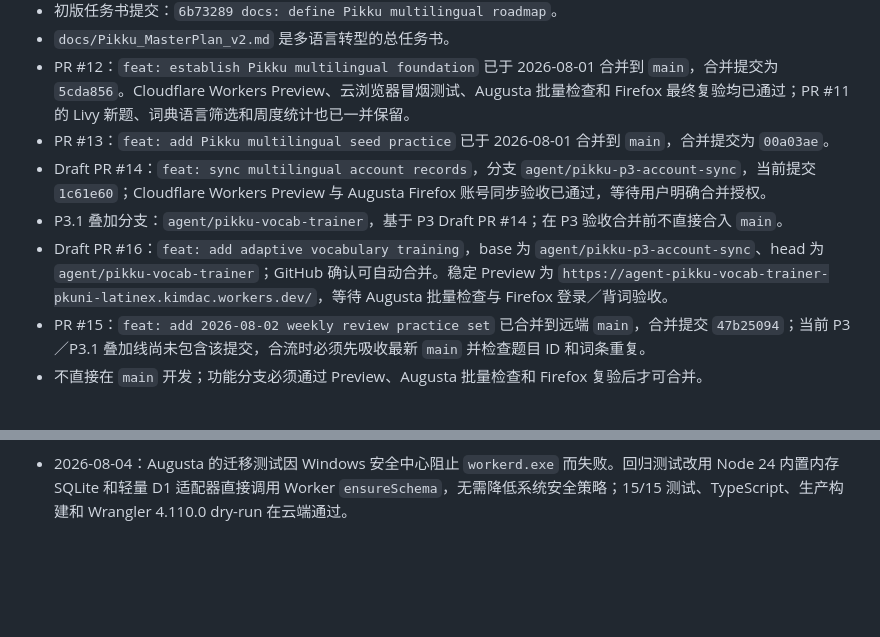
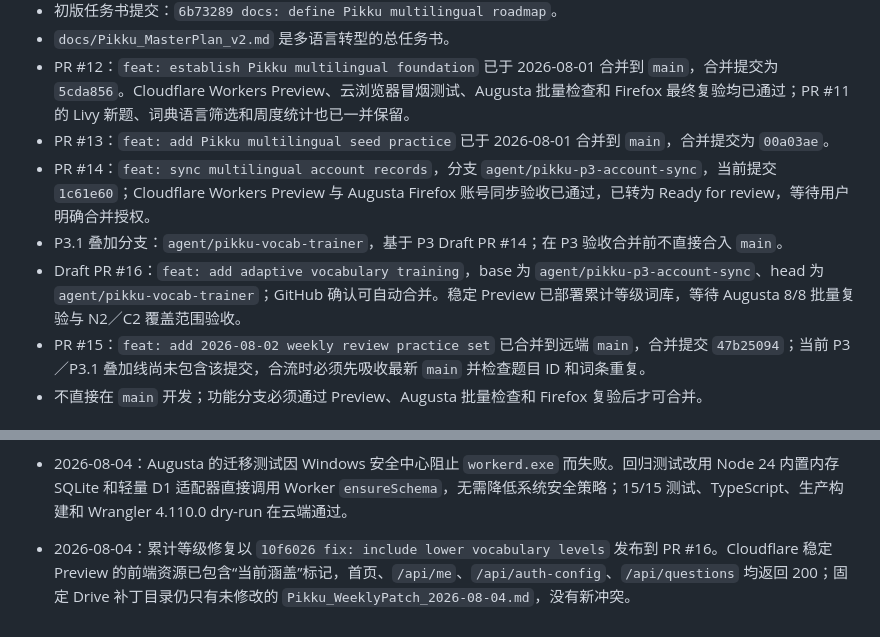
Before and after one commit to Etymodes/PKUni_Latinex, a Markdown page: Pikku_MEMORY.md, 2 parts joined by grey strips. Rendered like a GitHub page; blank space fills up the shorter version.

Commit message:
docs: record cumulative vocabulary preview

```diff
--- a/Pikku_MEMORY.md
+++ b/Pikku_MEMORY.md
@@ -97,9 +97,9 @@
 - `docs/Pikku_MasterPlan_v2.md` 是多语言转型的总任务书。
 - PR #12：`feat: establish Pikku multilingual foundation` 已于 2026-08-01 合并到 `main`，合并提交为 `5cda856`。Cloudflare Workers Preview、云浏览器冒烟测试、Augusta 批量检查和 Firefox 最终复验均已通过；PR #11 的 Livy 新题、词典语言筛选和周度统计也已一并保留。
 - PR #13：`feat: add Pikku multilingual seed practice` 已于 2026-08-01 合并到 `main`，合并提交为 `00a03ae`。
-- Draft PR #14：`feat: sync multilingual account records`，分支 `agent/pikku-p3-account-sync`，当前提交 `1c61e60`；Cloudflare Workers Preview 与 Augusta Firefox 账号同步验收已通过，等待用户明确合并授权。
+- PR #14：`feat: sync multilingual account records`，分支 `agent/pikku-p3-account-sync`，当前提交 `1c61e60`；Cloudflare Workers Preview 与 Augusta Firefox 账号同步验收已通过，已转为 Ready for review，等待用户明确合并授权。
 - P3.1 叠加分支：`agent/pikku-vocab-trainer`，基于 P3 Draft PR #14；在 P3 验收合并前不直接合入 `main`。
-- Draft PR #16：`feat: add adaptive vocabulary training`，base 为 `agent/pikku-p3-account-sync`、head 为 `agent/pikku-vocab-trainer`；GitHub 确认可自动合并。稳定 Preview 为 `https://agent-pikku-vocab-trainer-pkuni-latinex.kimdac.workers.dev/`，等待 Augusta 批量检查与 Firefox 登录／背词验收。
+- Draft PR #16：`feat: add adaptive vocabulary training`，base 为 `agent/pikku-p3-account-sync`、head 为 `agent/pikku-vocab-trainer`；GitHub 确认可自动合并。稳定 Preview 已部署累计等级词库，等待 Augusta 8/8 批量复验与 N2／C2 覆盖范围验收。
 - PR #15：`feat: add 2026-08-02 weekly review practice set` 已合并到远端 `main`，合并提交 `47b25094`；当前 P3／P3.1 叠加线尚未包含该提交，合流时必须先吸收最新 `main` 并检查题目 ID 和词条重复。
 - 不直接在 `main` 开发；功能分支必须通过 Preview、Augusta 批量检查和 Firefox 复验后才可合并。
 
@@ -340,3 +340,4 @@ $env:NEXT_PUBLIC_AUTH_MODE="supabase"; & ".\node_modules\.bin\next.cmd" build; R
 - 2026-08-04：同步 GitHub 连接器生成的文档提交时，云端 clone 因窄 fetch refspec 没有把指定分支识别为可跟踪远端分支；使用 `FETCH_HEAD` 快进后补充该分支 refspec 与 upstream，恢复干净的本地／远端跟踪关系。
 - 2026-08-04：账号 Preview 验收成功。按用户决定把背词范围改为等级累积：日语 N2 包含 N4–N2，西班牙语 C2 包含 A1–C2，拉丁语中级／混合／进阶同样包含较低等级；页面显示实际覆盖范围。
 - 2026-08-04：Augusta 的迁移测试因 Windows 安全中心阻止 `workerd.exe` 而失败。回归测试改用 Node 24 内置内存 SQLite 和轻量 D1 适配器直接调用 Worker `ensureSchema`，无需降低系统安全策略；15/15 测试、TypeScript、生产构建和 Wrangler 4.110.0 dry-run 在云端通过。
+- 2026-08-04：累计等级修复以 `10f6026 fix: include lower vocabulary levels` 发布到 PR #16。Cloudflare 稳定 Preview 的前端资源已包含“当前涵盖”标记，首页、`/api/me`、`/api/auth-config`、`/api/questions` 均返回 200；固定 Drive 补丁目录仍只有未修改的 `Pikku_WeeklyPatch_2026-08-04.md`，没有新冲突。
```
Also changed, not shown: docs/Pikku_MasterPlan_v2.md (+3 -3 lines).
